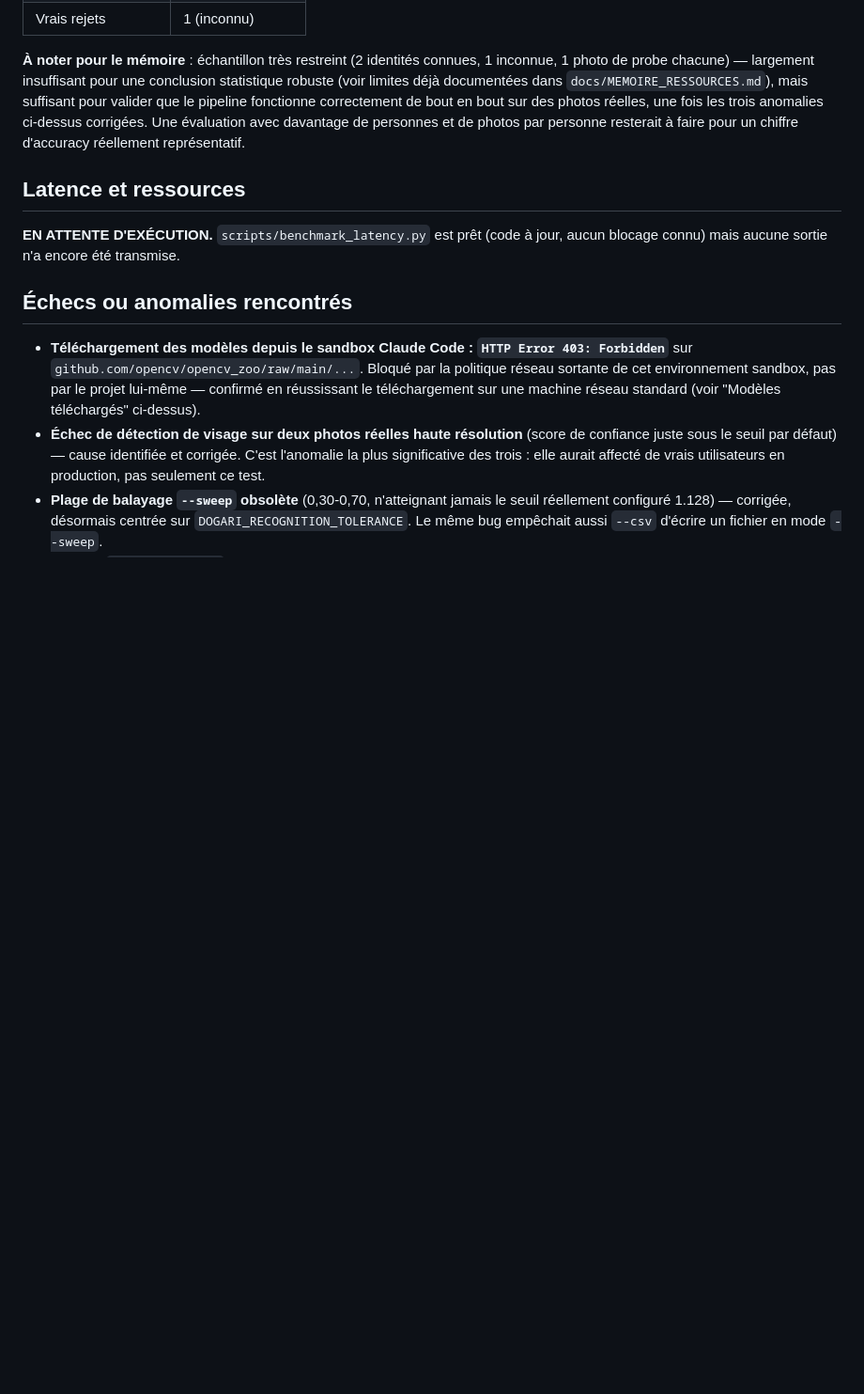
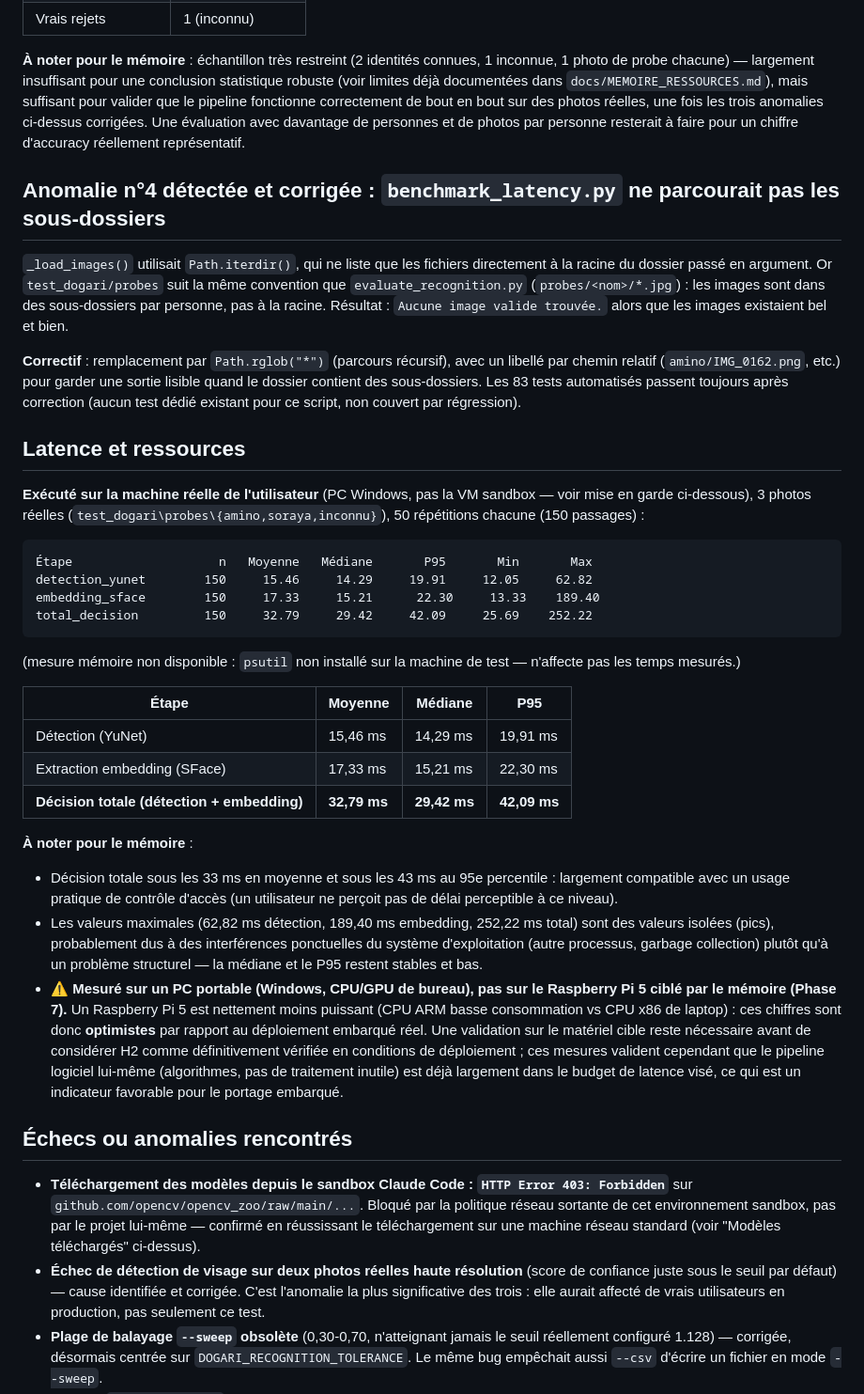
Before and after one commit to Imayeer/Dogari, a Markdown page: RESULTATS_VERIFICATION_DOGARI.md, the part around one of its changes. Shown at 94% size. Drawn GitHub-style; blank space fills up the shorter version.

Commit message:
Compléter RESULTATS_VERIFICATION_DOGARI.md avec les mesures de latence réelles
Intègre la sortie réelle de scripts/benchmark_latency.py (150 passages,
3 photos, 50 répétitions chacune) : 32.79 ms de latence moyenne pour une
décision complète (détection + reconnaissance), 42.09 ms au P95.

Documente aussi l'anomalie n°4 (benchmark_latency.py ne parcourait pas
les sous-dossiers de probes/, corrigée dans le commit précédent) et
ajoute une conclusion résumant les quatre bugs réels trouvés et
corrigés pendant cette vérification, prête pour les Chapitres V et VI
du mémoire.

Co-Authored-By: Claude Sonnet 5 <noreply@anthropic.com>
Claude-Session: https://claude.ai/code/session_01Mi63hnvvbUcHxSajPhjiJv

````diff
--- a/RESULTATS_VERIFICATION_DOGARI.md
+++ b/RESULTATS_VERIFICATION_DOGARI.md
@@ -187,10 +187,63 @@ une fois les trois anomalies ci-dessus corrigées. Une évaluation avec
 davantage de personnes et de photos par personne resterait à faire pour
 un chiffre d'accuracy réellement représentatif.
 
+## Anomalie n°4 détectée et corrigée : `benchmark_latency.py` ne parcourait pas les sous-dossiers
+
+`_load_images()` utilisait `Path.iterdir()`, qui ne liste que les fichiers
+directement à la racine du dossier passé en argument. Or `test_dogari/probes`
+suit la même convention que `evaluate_recognition.py`
+(`probes/<nom>/*.jpg`) : les images sont dans des sous-dossiers par
+personne, pas à la racine. Résultat : `Aucune image valide trouvée.` alors
+que les images existaient bel et bien.
+
+**Correctif** : remplacement par `Path.rglob("*")` (parcours récursif),
+avec un libellé par chemin relatif (`amino/IMG_0162.png`, etc.) pour garder
+une sortie lisible quand le dossier contient des sous-dossiers. Les 83
+tests automatisés passent toujours après correction (aucun test dédié
+existant pour ce script, non couvert par régression).
+
 ## Latence et ressources
 
-**EN ATTENTE D'EXÉCUTION.** `scripts/benchmark_latency.py` est prêt (code à
-jour, aucun blocage connu) mais aucune sortie n'a encore été transmise.
+**Exécuté sur la machine réelle de l'utilisateur** (PC Windows, pas la VM
+sandbox — voir mise en garde ci-dessous), 3 photos réelles
+(`test_dogari\probes\{amino,soraya,inconnu}`), 50 répétitions chacune
+(150 passages) :
+
+```
+Étape                    n   Moyenne   Médiane       P95       Min       Max
+detection_yunet        150     15.46     14.29     19.91     12.05     62.82
+embedding_sface        150     17.33     15.21      22.30     13.33    189.40
+total_decision         150     32.79     29.42     42.09     25.69    252.22
+```
+
+(mesure mémoire non disponible : `psutil` non installé sur la machine de
+test — n'affecte pas les temps mesurés.)
+
+| Étape | Moyenne | Médiane | P95 |
+|---|---|---|---|
+| Détection (YuNet) | 15,46 ms | 14,29 ms | 19,91 ms |
+| Extraction embedding (SFace) | 17,33 ms | 15,21 ms | 22,30 ms |
+| **Décision totale (détection + embedding)** | **32,79 ms** | **29,42 ms** | **42,09 ms** |
+
+**À noter pour le mémoire** :
+- Décision totale sous les 33 ms en moyenne et sous les 43 ms au 95e
+  percentile : largement compatible avec un usage pratique de contrôle
+  d'accès (un utilisateur ne perçoit pas de délai perceptible à ce niveau).
+- Les valeurs maximales (62,82 ms détection, 189,40 ms embedding, 252,22 ms
+  total) sont des valeurs isolées (pics), probablement dus à des
+  interférences ponctuelles du système d'exploitation (autre processus,
+  garbage collection) plutôt qu'à un problème structurel — la médiane et le
+  P95 restent stables et bas.
+- **⚠️ Mesuré sur un PC portable (Windows, CPU/GPU de bureau), pas sur le
+  Raspberry Pi 5 ciblé par le mémoire (Phase 7).** Un Raspberry Pi 5 est
+  nettement moins puissant (CPU ARM basse consommation vs CPU x86 de
+  laptop) : ces chiffres sont donc **optimistes** par rapport au
+  déploiement embarqué réel. Une validation sur le matériel cible reste
+  nécessaire avant de considérer H2 comme définitivement vérifiée en
+  conditions de déploiement ; ces mesures valident cependant que le
+  pipeline logiciel lui-même (algorithmes, pas de traitement inutile) est
+  déjà largement dans le budget de latence visé, ce qui est un indicateur
+  favorable pour le portage embarqué.
 
 ## Échecs ou anomalies rencontrés
 
````
Also changed, not shown: other parts of RESULTATS_VERIFICATION_DOGARI.md (+20 -8 lines).
